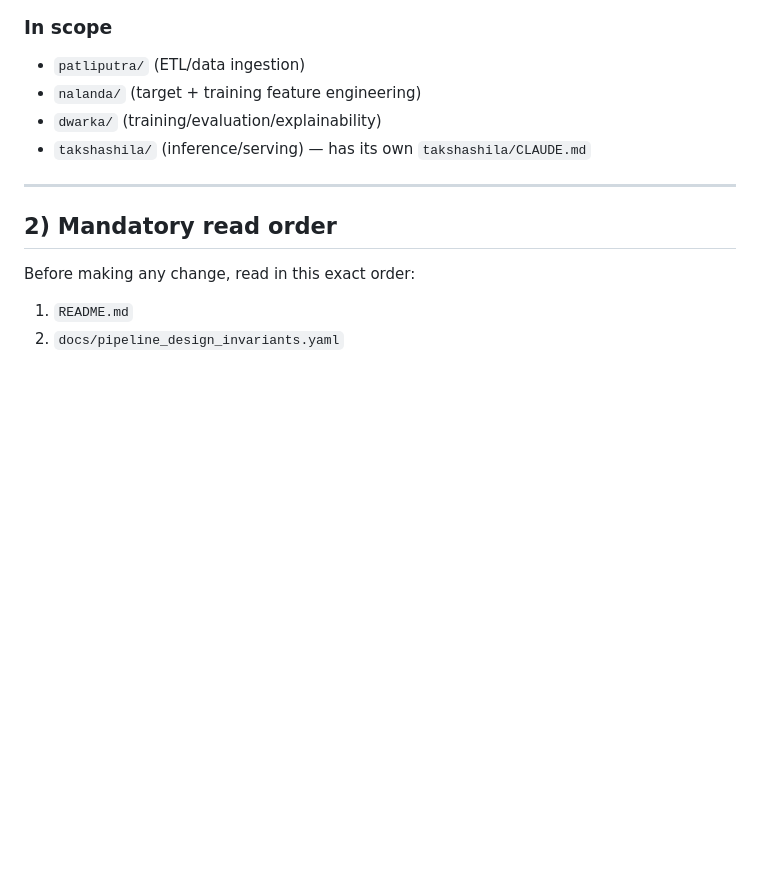
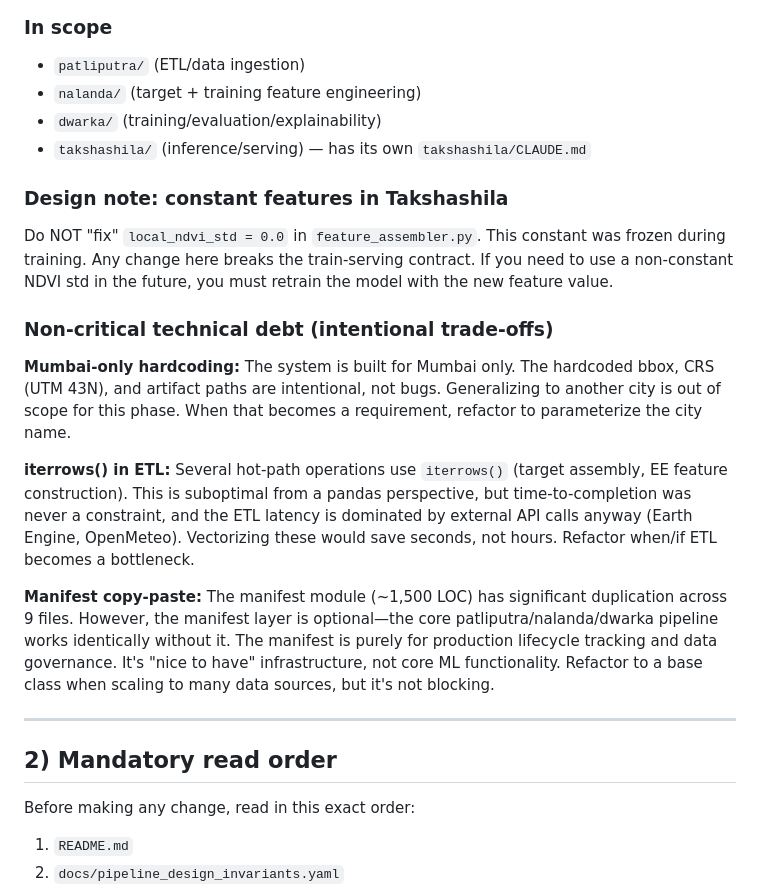
Before and after one commit to shlokjain2031/pollu, a Markdown page: CLAUDE.md, the part around the change. Rendered like a GitHub page; blank space fills up the shorter version.

```diff
--- a/CLAUDE.md
+++ b/CLAUDE.md
@@ -33,6 +33,16 @@ Current mission:
 - `nalanda/` (target + training feature engineering)
 - `dwarka/` (training/evaluation/explainability)
 - `takshashila/` (inference/serving) — has its own `takshashila/CLAUDE.md`
+
+### Design note: constant features in Takshashila
+Do NOT "fix" `local_ndvi_std = 0.0` in `feature_assembler.py`. This constant was frozen during training. Any change here breaks the train-serving contract. If you need to use a non-constant NDVI std in the future, you must retrain the model with the new feature value.
+
+### Non-critical technical debt (intentional trade-offs)
+**Mumbai-only hardcoding:** The system is built for Mumbai only. The hardcoded bbox, CRS (UTM 43N), and artifact paths are intentional, not bugs. Generalizing to another city is out of scope for this phase. When that becomes a requirement, refactor to parameterize the city name.
+
+**iterrows() in ETL:** Several hot-path operations use `iterrows()` (target assembly, EE feature construction). This is suboptimal from a pandas perspective, but time-to-completion was never a constraint, and the ETL latency is dominated by external API calls anyway (Earth Engine, OpenMeteo). Vectorizing these would save seconds, not hours. Refactor when/if ETL becomes a bottleneck.
+
+**Manifest copy-paste:** The manifest module (~1,500 LOC) has significant duplication across 9 files. However, the manifest layer is optional—the core patliputra/nalanda/dwarka pipeline works identically without it. The manifest is purely for production lifecycle tracking and data governance. It's "nice to have" infrastructure, not core ML functionality. Refactor to a base class when scaling to many data sources, but it's not blocking.
 
 ---
 
```
Also changed, not shown: CODEBASE_EVALUATION.md (added, +448 -0 lines), README.md (+2 -1 lines).
